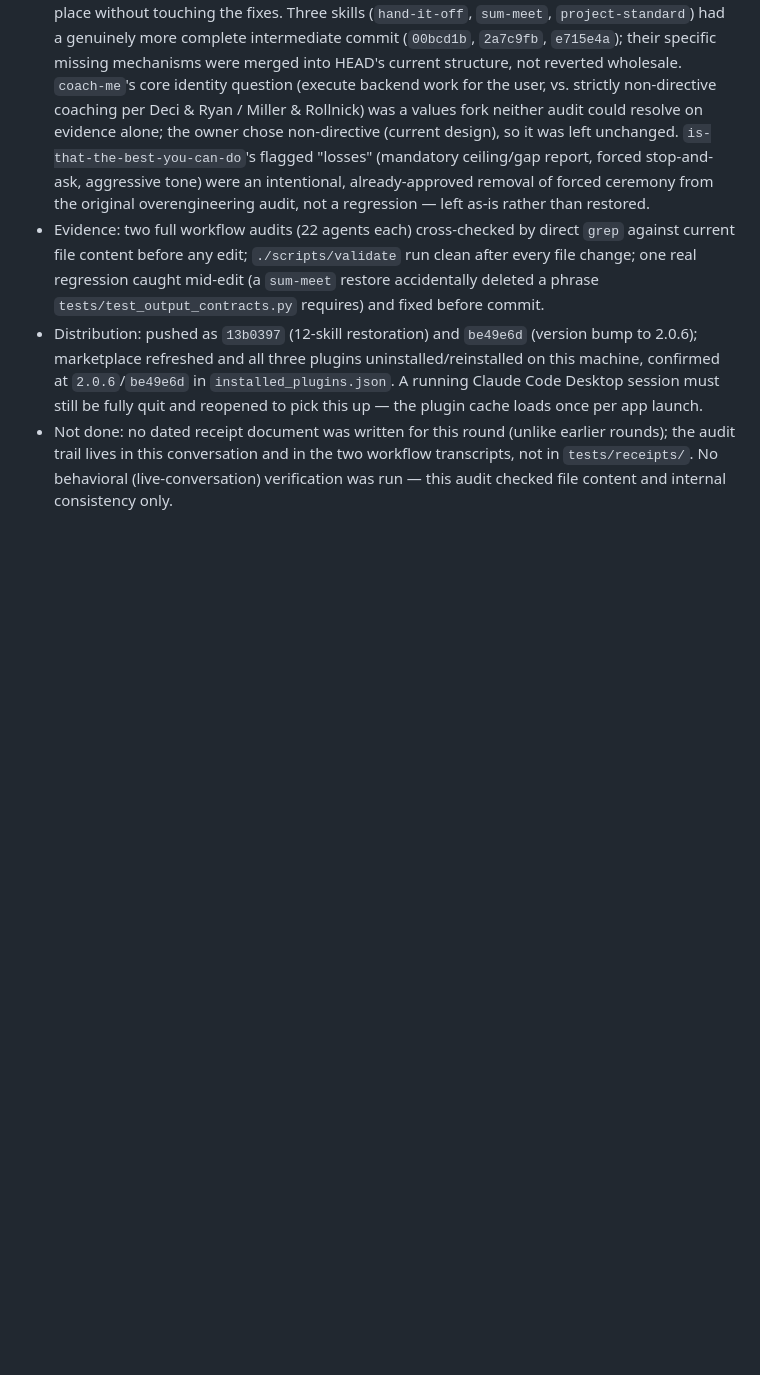
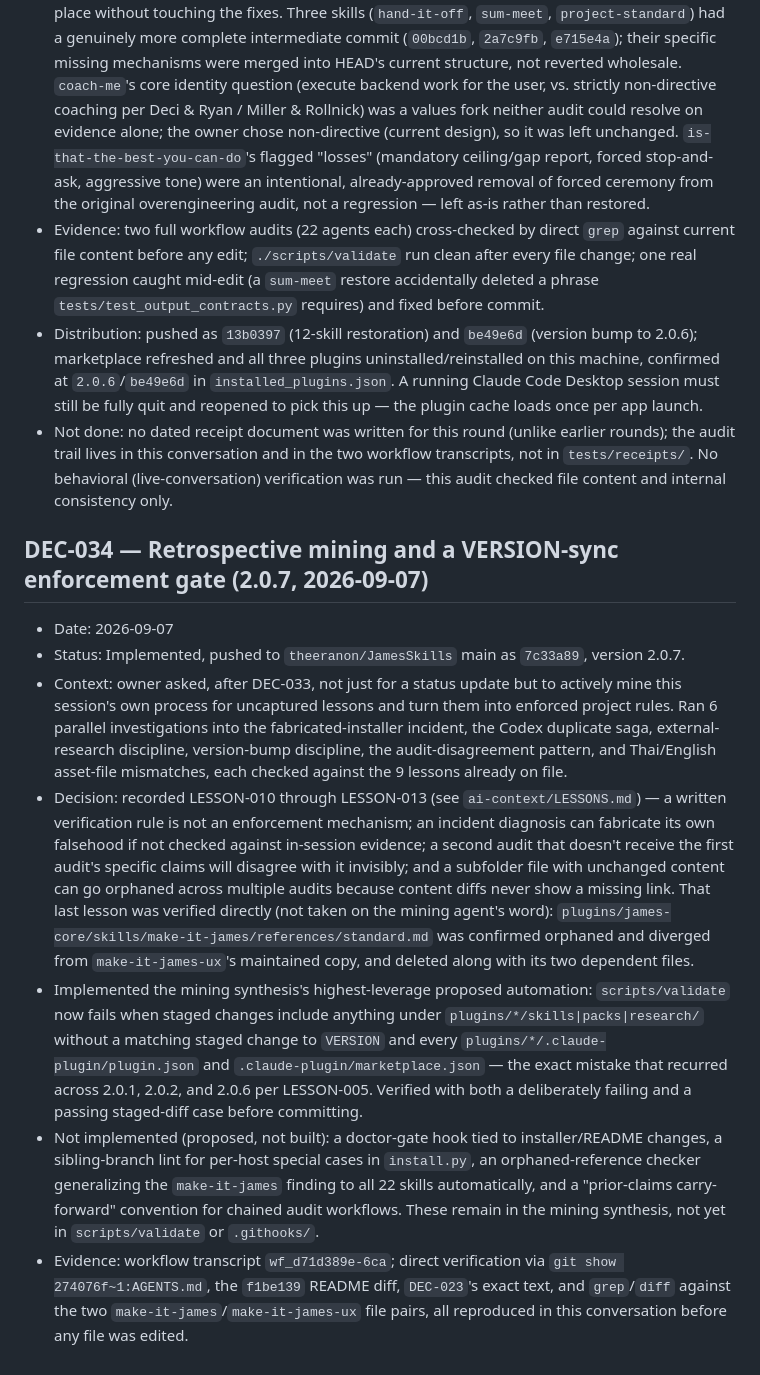
Before and after one commit to theeranon/JamesSkills, a Markdown page: ai-context/DECISIONS.md, the part around the change. Drawn GitHub-style; blank space fills up the shorter version.

Commit message:
docs: record DEC-034 for the retrospective mining round
Co-Authored-By: Claude Sonnet 5 <noreply@anthropic.com>

```diff
--- a/ai-context/DECISIONS.md
+++ b/ai-context/DECISIONS.md
@@ -317,3 +317,13 @@ Owner requested all overengineering audit fixes and clarified that proactive-hab
 - Evidence: two full workflow audits (22 agents each) cross-checked by direct `grep` against current file content before any edit; `./scripts/validate` run clean after every file change; one real regression caught mid-edit (a `sum-meet` restore accidentally deleted a phrase `tests/test_output_contracts.py` requires) and fixed before commit.
 - Distribution: pushed as `13b0397` (12-skill restoration) and `be49e6d` (version bump to 2.0.6); marketplace refreshed and all three plugins uninstalled/reinstalled on this machine, confirmed at `2.0.6`/`be49e6d` in `installed_plugins.json`. A running Claude Code Desktop session must still be fully quit and reopened to pick this up — the plugin cache loads once per app launch.
 - Not done: no dated receipt document was written for this round (unlike earlier rounds); the audit trail lives in this conversation and in the two workflow transcripts, not in `tests/receipts/`. No behavioral (live-conversation) verification was run — this audit checked file content and internal consistency only.
+
+## DEC-034 — Retrospective mining and a VERSION-sync enforcement gate (2.0.7, 2026-09-07)
+
+- Date: 2026-09-07
+- Status: Implemented, pushed to `theeranon/JamesSkills` main as `7c33a89`, version 2.0.7.
+- Context: owner asked, after DEC-033, not just for a status update but to actively mine this session's own process for uncaptured lessons and turn them into enforced project rules. Ran 6 parallel investigations into the fabricated-installer incident, the Codex duplicate saga, external-research discipline, version-bump discipline, the audit-disagreement pattern, and Thai/English asset-file mismatches, each checked against the 9 lessons already on file.
+- Decision: recorded LESSON-010 through LESSON-013 (see `ai-context/LESSONS.md`) — a written verification rule is not an enforcement mechanism; an incident diagnosis can fabricate its own falsehood if not checked against in-session evidence; a second audit that doesn't receive the first audit's specific claims will disagree with it invisibly; and a subfolder file with unchanged content can go orphaned across multiple audits because content diffs never show a missing link. That last lesson was verified directly (not taken on the mining agent's word): `plugins/james-core/skills/make-it-james/references/standard.md` was confirmed orphaned and diverged from `make-it-james-ux`'s maintained copy, and deleted along with its two dependent files.
+- Implemented the mining synthesis's highest-leverage proposed automation: `scripts/validate` now fails when staged changes include anything under `plugins/*/skills|packs|research/` without a matching staged change to `VERSION` and every `plugins/*/.claude-plugin/plugin.json` and `.claude-plugin/marketplace.json` — the exact mistake that recurred across 2.0.1, 2.0.2, and 2.0.6 per LESSON-005. Verified with both a deliberately failing and a passing staged-diff case before committing.
+- Not implemented (proposed, not built): a doctor-gate hook tied to installer/README changes, a sibling-branch lint for per-host special cases in `install.py`, an orphaned-reference checker generalizing the `make-it-james` finding to all 22 skills automatically, and a "prior-claims carry-forward" convention for chained audit workflows. These remain in the mining synthesis, not yet in `scripts/validate` or `.githooks/`.
+- Evidence: workflow transcript `wf_d71d389e-6ca`; direct verification via `git show 274076f~1:AGENTS.md`, the `f1be139` README diff, `DEC-023`'s exact text, and `grep`/`diff` against the two `make-it-james`/`make-it-james-ux` file pairs, all reproduced in this conversation before any file was edited.
```
